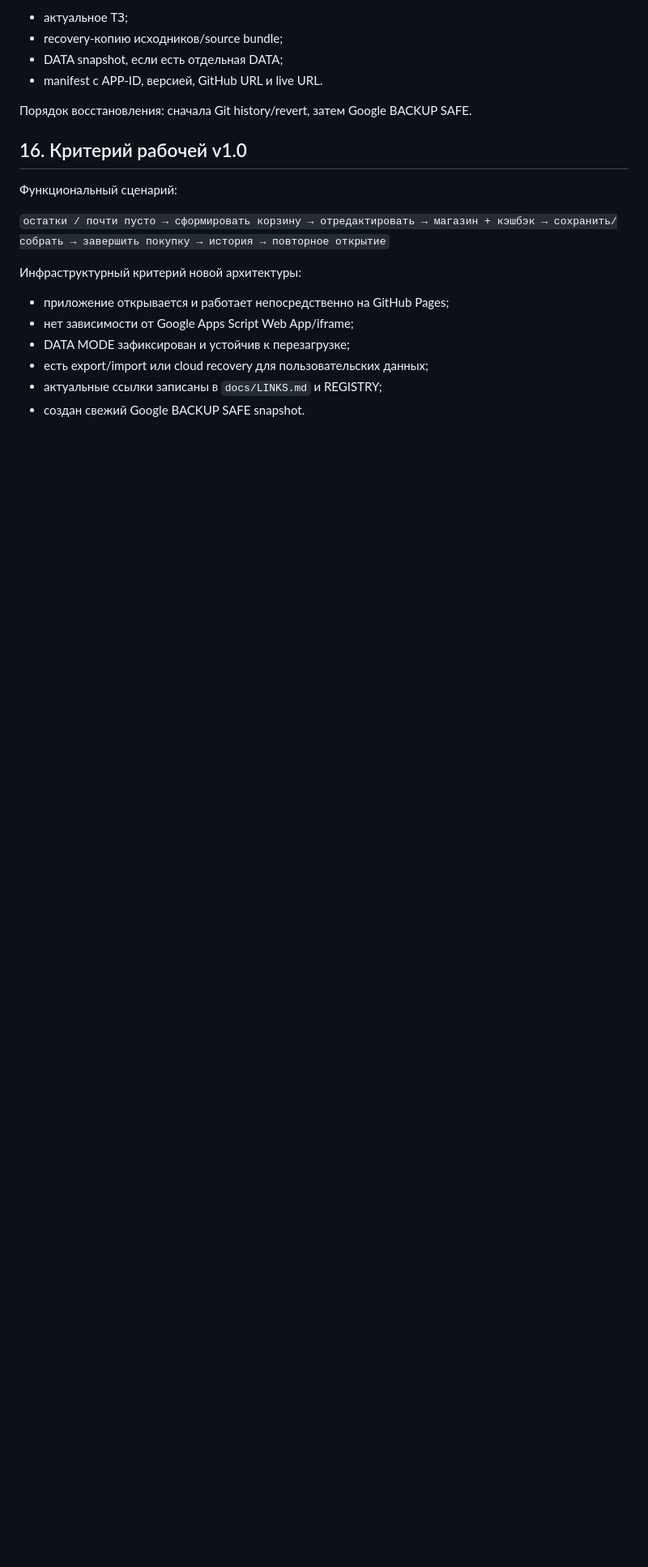
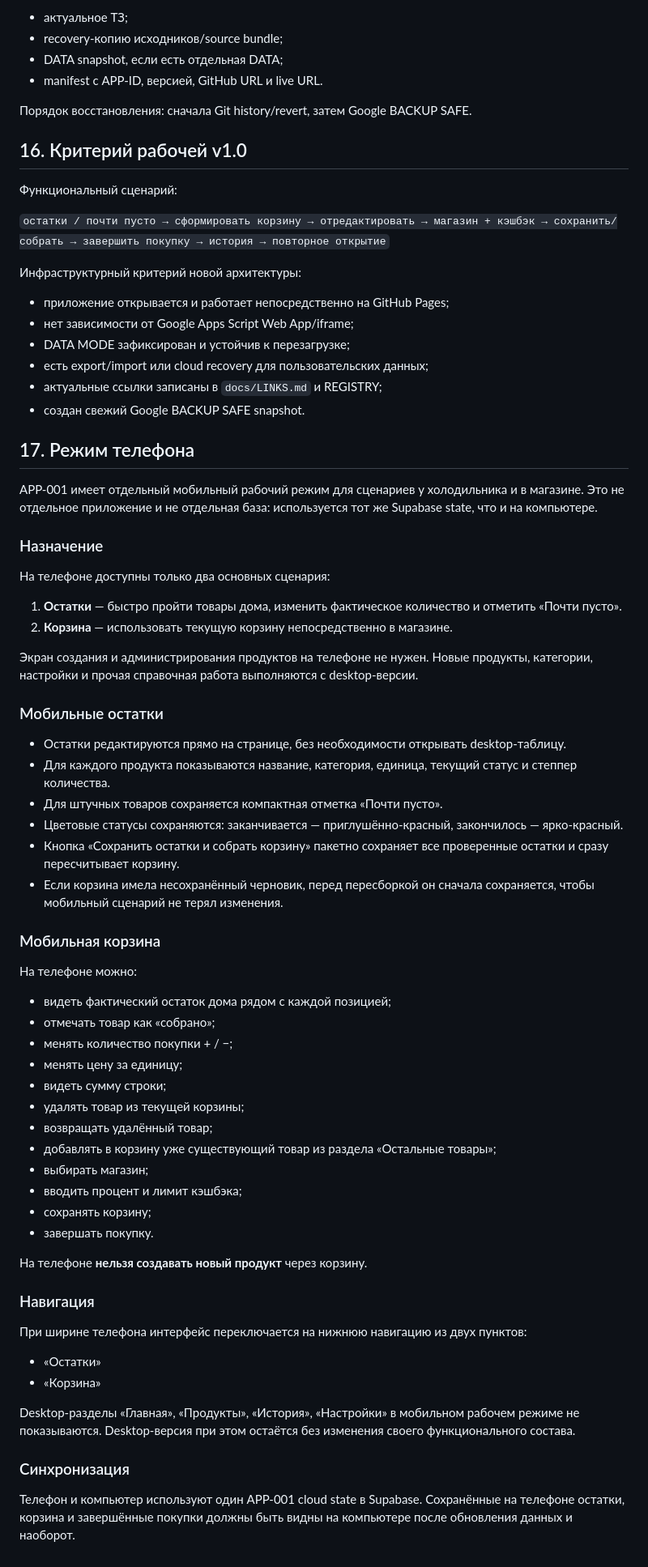
Before and after one commit to setjip-spec/APP-001-Food-basket, a Markdown page: docs/APP-001-TZ.md, the part around the change. Shown at 81% size. Rendered like a GitHub page; blank space fills up the shorter version.

Commit message:
Document APP-001 phone mode

```diff
--- a/docs/APP-001-TZ.md
+++ b/docs/APP-001-TZ.md
@@ -237,3 +237,58 @@ Snapshot должен по возможности содержать:
 - есть export/import или cloud recovery для пользовательских данных;
 - актуальные ссылки записаны в `docs/LINKS.md` и REGISTRY;
 - создан свежий Google BACKUP SAFE snapshot.
+
+
+## 17. Режим телефона
+
+APP-001 имеет отдельный мобильный рабочий режим для сценариев у холодильника и в магазине. Это не отдельное приложение и не отдельная база: используется тот же Supabase state, что и на компьютере.
+
+### Назначение
+
+На телефоне доступны только два основных сценария:
+
+1. **Остатки** — быстро пройти товары дома, изменить фактическое количество и отметить «Почти пусто».
+2. **Корзина** — использовать текущую корзину непосредственно в магазине.
+
+Экран создания и администрирования продуктов на телефоне не нужен. Новые продукты, категории, настройки и прочая справочная работа выполняются с desktop-версии.
+
+### Мобильные остатки
+
+- Остатки редактируются прямо на странице, без необходимости открывать desktop-таблицу.
+- Для каждого продукта показываются название, категория, единица, текущий статус и степпер количества.
+- Для штучных товаров сохраняется компактная отметка «Почти пусто».
+- Цветовые статусы сохраняются: заканчивается — приглушённо-красный, закончилось — ярко-красный.
+- Кнопка «Сохранить остатки и собрать корзину» пакетно сохраняет все проверенные остатки и сразу пересчитывает корзину.
+- Если корзина имела несохранённый черновик, перед пересборкой он сначала сохраняется, чтобы мобильный сценарий не терял изменения.
+
+### Мобильная корзина
+
+На телефоне можно:
+
+- видеть фактический остаток дома рядом с каждой позицией;
+- отмечать товар как «собрано»;
+- менять количество покупки + / −;
+- менять цену за единицу;
+- видеть сумму строки;
+- удалять товар из текущей корзины;
+- возвращать удалённый товар;
+- добавлять в корзину уже существующий товар из раздела «Остальные товары»;
+- выбирать магазин;
+- вводить процент и лимит кэшбэка;
+- сохранять корзину;
+- завершать покупку.
+
+На телефоне **нельзя создавать новый продукт** через корзину.
+
+### Навигация
+
+При ширине телефона интерфейс переключается на нижнюю навигацию из двух пунктов:
+
+- «Остатки»
+- «Корзина»
+
+Desktop-разделы «Главная», «Продукты», «История», «Настройки» в мобильном рабочем режиме не показываются. Desktop-версия при этом остаётся без изменения своего функционального состава.
+
+### Синхронизация
+
+Телефон и компьютер используют один APP-001 cloud state в Supabase. Сохранённые на телефоне остатки, корзина и завершённые покупки должны быть видны на компьютере после обновления данных и наоборот.
```
